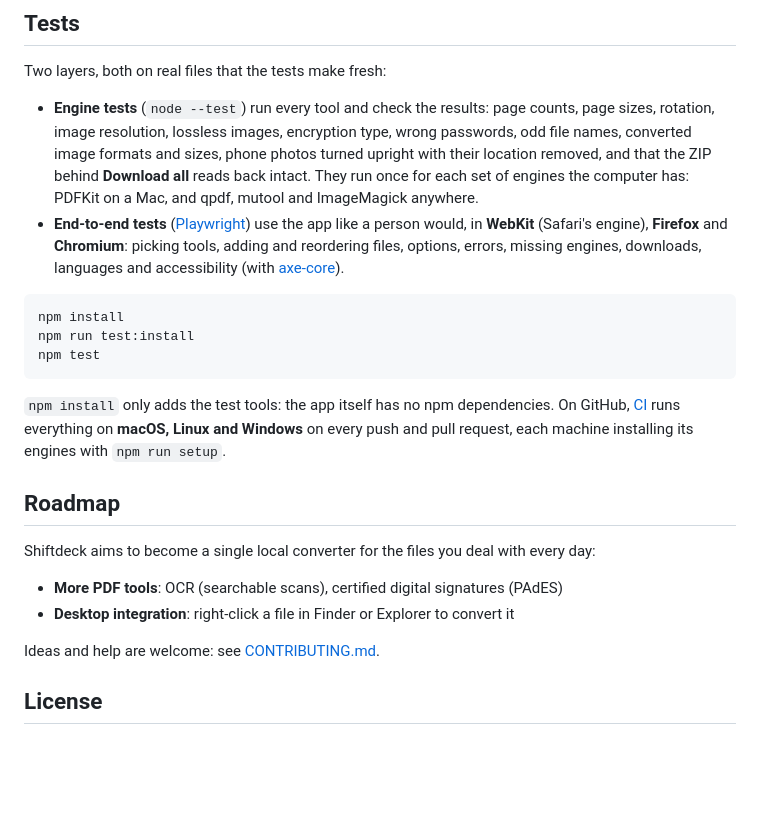
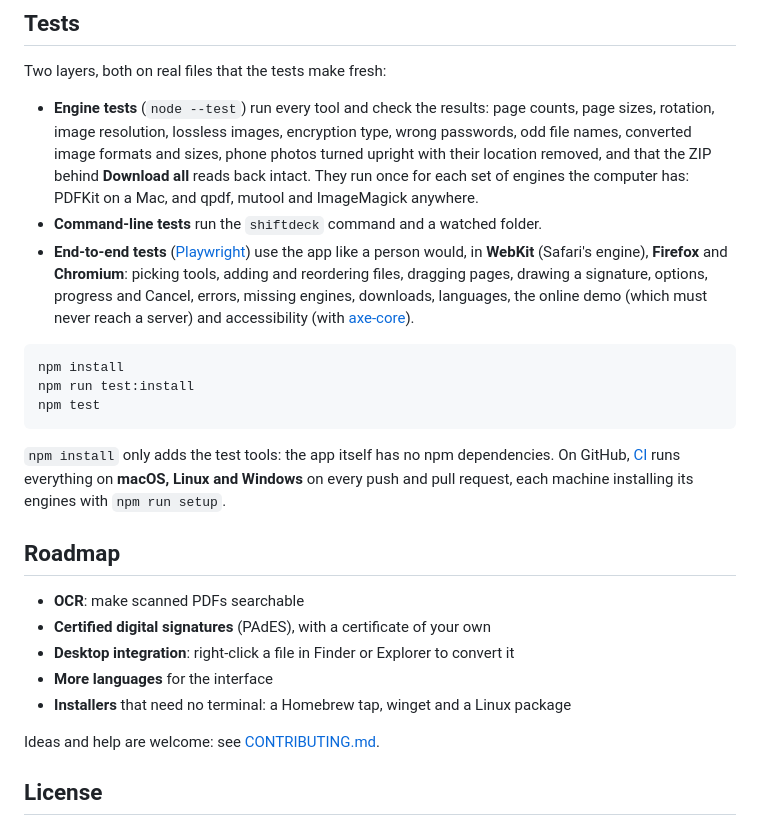
Before and after one commit to azammarchi/shiftdeck, a Markdown page: README.md, the part around the change. Rendered like a GitHub page; blank space fills up the shorter version.

Commit message:
docs(readme): bring the tests and the roadmap up to date
Mentions the command-line tests and what the end-to-end tests now cover (pages, signatures, progress and Cancel, the online demo), and keeps in the roadmap only what's still to come.

````diff
--- a/README.md
+++ b/README.md
@@ -110,7 +110,8 @@ With qpdf, which `npm run setup` installs everywhere, passwords use **AES-256**
 Two layers, both on real files that the tests make fresh:
 
 - **Engine tests** (`node --test`) run every tool and check the results: page counts, page sizes, rotation, image resolution, lossless images, encryption type, wrong passwords, odd file names, converted image formats and sizes, phone photos turned upright with their location removed, and that the ZIP behind **Download all** reads back intact. They run once for each set of engines the computer has: PDFKit on a Mac, and qpdf, mutool and ImageMagick anywhere.
-- **End-to-end tests** ([Playwright](https://playwright.dev)) use the app like a person would, in **WebKit** (Safari's engine), **Firefox** and **Chromium**: picking tools, adding and reordering files, options, errors, missing engines, downloads, languages and accessibility (with [axe-core](https://github.com/dequelabs/axe-core)).
+- **Command-line tests** run the `shiftdeck` command and a watched folder.
+- **End-to-end tests** ([Playwright](https://playwright.dev)) use the app like a person would, in **WebKit** (Safari's engine), **Firefox** and **Chromium**: picking tools, adding and reordering files, dragging pages, drawing a signature, options, progress and Cancel, errors, missing engines, downloads, languages, the online demo (which must never reach a server) and accessibility (with [axe-core](https://github.com/dequelabs/axe-core)).
 
 ```bash
 npm install
@@ -122,10 +123,11 @@ npm test
 
 ## Roadmap
 
-Shiftdeck aims to become a single local converter for the files you deal with every day:
-
-- **More PDF tools**: OCR (searchable scans), certified digital signatures (PAdES)
+- **OCR**: make scanned PDFs searchable
+- **Certified digital signatures** (PAdES), with a certificate of your own
 - **Desktop integration**: right-click a file in Finder or Explorer to convert it
+- **More languages** for the interface
+- **Installers** that need no terminal: a Homebrew tap, winget and a Linux package
 
 Ideas and help are welcome: see [CONTRIBUTING.md](CONTRIBUTING.md).
 
````
